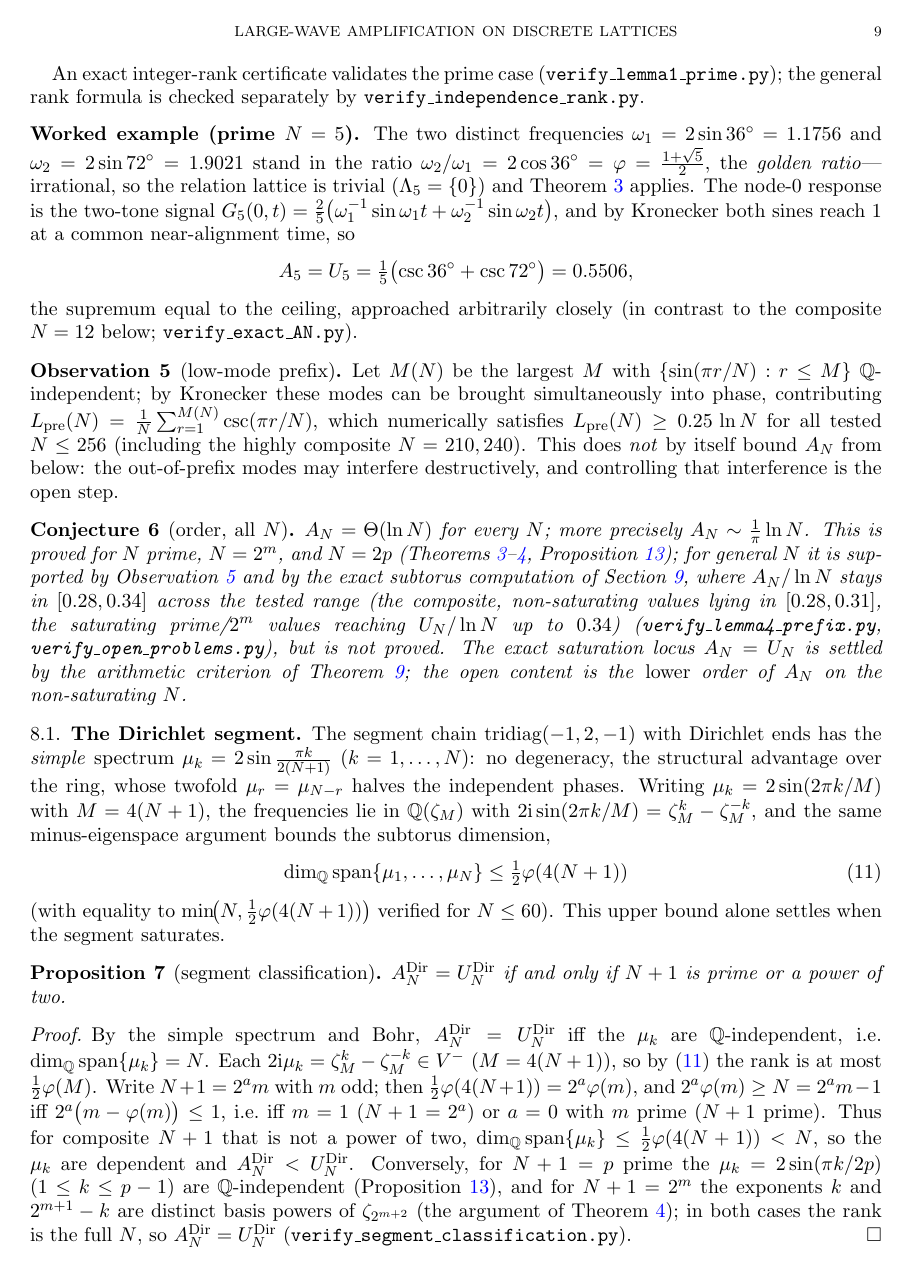
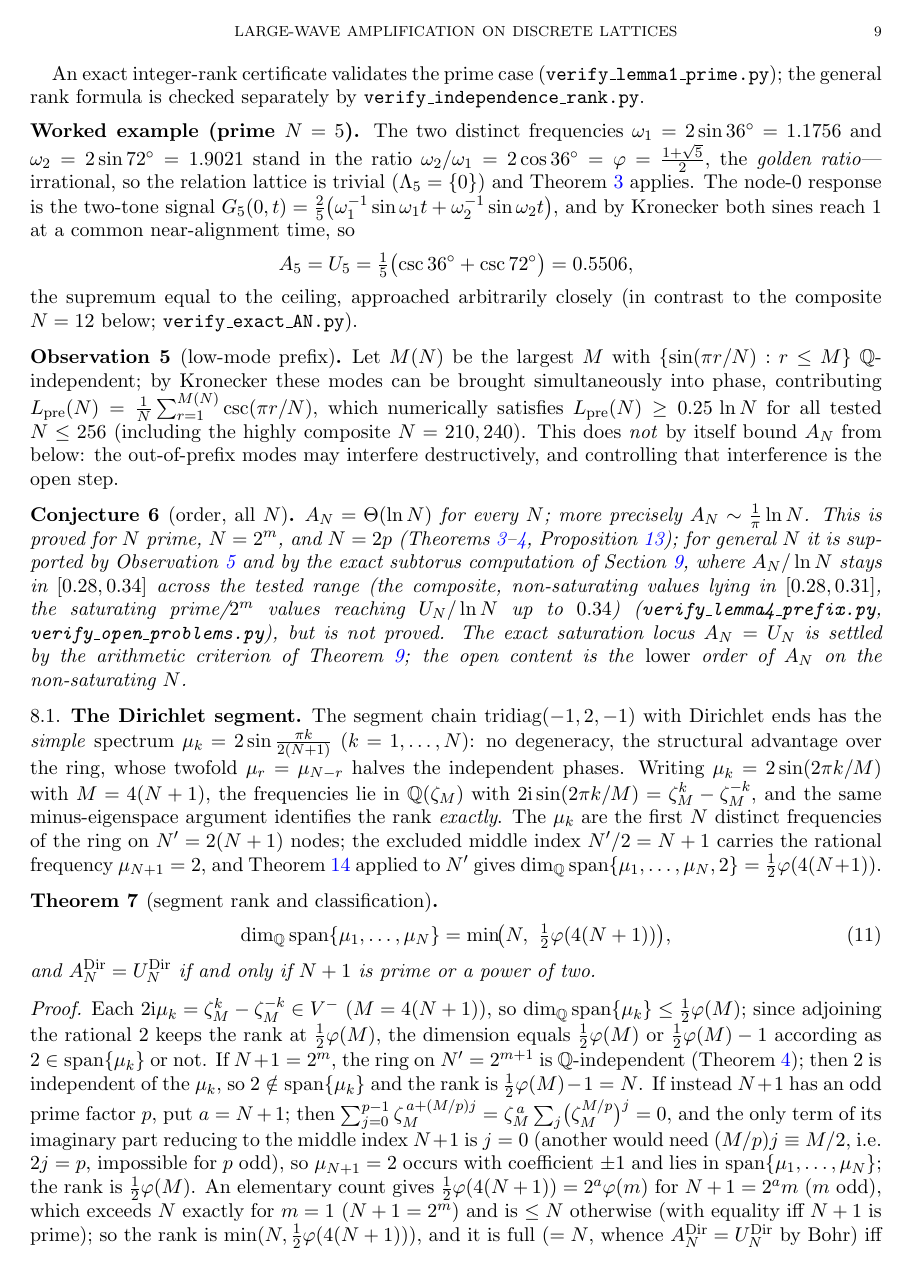
Before and after one commit to ilgrad/large-wave-effect, a LaTeX paper (paper/large-wave-effect.tex, which reads paper/sections/linear.tex): page 9 of 43. Compiled offline with pdfLaTeX.

Commit message:
feat: prove the exact Dirichlet-segment rank formula (deficient value included)
Upgrades Prop. segclass to a full theorem (Thm. segrank): rank_Q {mu_k} = min(N, phi(4(N+1))/2)
for ALL N, not just verified. Key: the mu_k are the first N ring-N' frequencies (N'=2(N+1)),
the excluded middle index N+1 carrying the rational frequency 2; by Theorem qrank for N',
rank{mu_k, 2} = phi(M)/2, so rank{mu_k} = phi(M)/2 - [2 not in span]. The bracket is decided:
for N+1 = 2^m the ring N'=2^{m+1} is independent (Thm two) so 2 is independent (rank N); for N+1
with an odd prime factor p the rotated-root relation started at a = N'/2 puts coefficient +-1 on
the middle index (only j=0 hits it, since 2j=p is impossible for p odd), expressing 2 in span{mu_k}
(rank phi(M)/2). A totient count then collapses both cases to min(N, phi(4(N+1))/2). Certificate
verify_segment_classification.py now checks the construction witness exactly to N<=100. Limitations
(iv) updated: only the segment ORDER Theta(ln N) on non-saturating N+1 remains open (as on the ring).

```diff
--- a/paper/sections/linear.tex
+++ b/paper/sections/linear.tex
@@ -379,29 +379,34 @@ The segment chain $\mathrm{tridiag}(-1,2,-1)$ with Dirichlet ends has the \emph{
 $\mu_k=2\sin\frac{\pi k}{2(N+1)}$ ($k=1,\dots,N$): no degeneracy, the structural advantage over the
 ring, whose twofold $\mu_r=\mu_{N-r}$ halves the independent phases. Writing $\mu_k=2\sin(2\pi k/M)$ with
 $M=4(N+1)$, the frequencies lie in $\Q(\zeta_M)$ with $2\mathrm{i}\sin(2\pi k/M)=\zeta_M^k-\zeta_M^{-k}$,
-and the same minus-eigenspace argument bounds the subtorus dimension,
+and the same minus-eigenspace argument identifies the rank \emph{exactly}. The $\mu_k$ are the first $N$
+distinct frequencies of the ring on $N'=2(N+1)$ nodes; the excluded middle index $N'/2=N+1$ carries the
+rational frequency $\mu_{N+1}=2$, and Theorem~\ref{thm:qrank} applied to $N'$ gives
+$\dim_\Q\operatorname{span}\{\mu_1,\dots,\mu_N,2\}=\tfrac12\varphi(4(N+1))$.
+
+\begin{theorem}[segment rank and classification]\label{thm:segrank}
 \begin{equation}\label{eq:segrank}
-  \dim_\Q\operatorname{span}\{\mu_1,\dots,\mu_N\}\le\tfrac12\varphi(4(N+1))
+  \dim_\Q\operatorname{span}\{\mu_1,\dots,\mu_N\}=\min\!\bigl(N,\ \tfrac12\varphi(4(N+1))\bigr),
 \end{equation}
-(with equality to $\min\!\bigl(N,\tfrac12\varphi(4(N+1))\bigr)$ verified for $N\le60$). This upper bound
-alone settles when the segment saturates.
-
-\begin{proposition}[segment classification]\label{prop:segclass}
-$A_N^{\mathrm{Dir}}=U_N^{\mathrm{Dir}}$ if and only if $N+1$ is prime or a power of two.
-\end{proposition}
+and $A_N^{\mathrm{Dir}}=U_N^{\mathrm{Dir}}$ if and only if $N+1$ is prime or a power of two.
+\end{theorem}
 
 \begin{proof}
-By the simple spectrum and Bohr, $A_N^{\mathrm{Dir}}=U_N^{\mathrm{Dir}}$ iff the $\mu_k$ are
-$\Q$-independent, i.e.\ $\dim_\Q\operatorname{span}\{\mu_k\}=N$. Each $2\mathrm i\mu_k=\zeta_M^k-\zeta_M^{-k}\in V^-$
-($M=4(N+1)$), so by \eqref{eq:segrank} the rank is at most $\tfrac12\varphi(M)$. Write $N+1=2^a m$ with $m$
-odd; then $\tfrac12\varphi(4(N+1))=2^a\varphi(m)$, and $2^a\varphi(m)\ge N=2^am-1$ iff
-$2^a\bigl(m-\varphi(m)\bigr)\le1$, i.e.\ iff $m=1$ ($N+1=2^a$) or $a=0$ with $m$ prime ($N+1$ prime). Thus
-for composite $N+1$ that is not a power of two, $\dim_\Q\operatorname{span}\{\mu_k\}\le\tfrac12\varphi(4(N+1))<N$,
-so the $\mu_k$ are dependent and $A_N^{\mathrm{Dir}}<U_N^{\mathrm{Dir}}$. Conversely, for $N+1=p$ prime the
-$\mu_k=2\sin(\pi k/2p)$ ($1\le k\le p-1$) are $\Q$-independent (Proposition~\ref{prop:2p}), and for
-$N+1=2^m$ the exponents $k$ and $2^{m+1}-k$ are distinct basis powers of $\zeta_{2^{m+2}}$ (the argument of
-Theorem~\ref{thm:two}); in both cases the rank is the full $N$, so $A_N^{\mathrm{Dir}}=U_N^{\mathrm{Dir}}$
-(\texttt{verify\_segment\_classification.py}). \end{proof}
+Each $2\mathrm i\mu_k=\zeta_M^k-\zeta_M^{-k}\in V^-$ ($M=4(N+1)$), so $\dim_\Q\operatorname{span}\{\mu_k\}\le\tfrac12\varphi(M)$;
+since adjoining the rational $2$ keeps the rank at $\tfrac12\varphi(M)$, the dimension equals
+$\tfrac12\varphi(M)$ or $\tfrac12\varphi(M)-1$ according as $2\in\operatorname{span}\{\mu_k\}$ or not.
+If $N+1=2^m$, the ring on $N'=2^{m+1}$ is $\Q$-independent (Theorem~\ref{thm:two}); then $2$ is independent
+of the $\mu_k$, so $2\notin\operatorname{span}\{\mu_k\}$ and the rank is $\tfrac12\varphi(M)-1=N$. If instead
+$N+1$ has an odd prime factor $p$, put $a=N+1$; then
+$\sum_{j=0}^{p-1}\zeta_M^{\,a+(M/p)j}=\zeta_M^{\,a}\sum_j\bigl(\zeta_M^{M/p}\bigr)^{j}=0$, and the only term of
+its imaginary part reducing to the middle index $N+1$ is $j=0$ (another would need $(M/p)j\equiv M/2$, i.e.\
+$2j=p$, impossible for $p$ odd), so $\mu_{N+1}=2$ occurs with coefficient $\pm1$ and lies in
+$\operatorname{span}\{\mu_1,\dots,\mu_N\}$; the rank is $\tfrac12\varphi(M)$. An elementary count gives
+$\tfrac12\varphi(4(N+1))=2^a\varphi(m)$ for $N+1=2^am$ ($m$ odd), which exceeds $N$ exactly for $m=1$
+($N+1=2^m$) and is $\le N$ otherwise (with equality iff $N+1$ is prime); so the rank is
+$\min(N,\tfrac12\varphi(4(N+1)))$, and it is full ($=N$, whence $A_N^{\mathrm{Dir}}=U_N^{\mathrm{Dir}}$ by
+Bohr) iff $N+1$ is prime or a power of two---otherwise $A_N^{\mathrm{Dir}}<U_N^{\mathrm{Dir}}$
+(\texttt{verify\_segment\_classification.py}; the prime case also recovers Proposition~\ref{prop:2p}). \end{proof}
 
 \noindent This is the exact analogue of the ring classification (Theorem~\ref{thm:classification}), shifted
 by the boundary (the ring uses modulus $2N$, the segment $4(N+1)$). The $\Q$-independent low-mode
```
Also changed, not shown: paper/large-wave-effect.tex (+3 -4 lines), paper/large-wave-effect.pdf, paper/sections/linear.tex (2 more changed lines), 1 other file.
